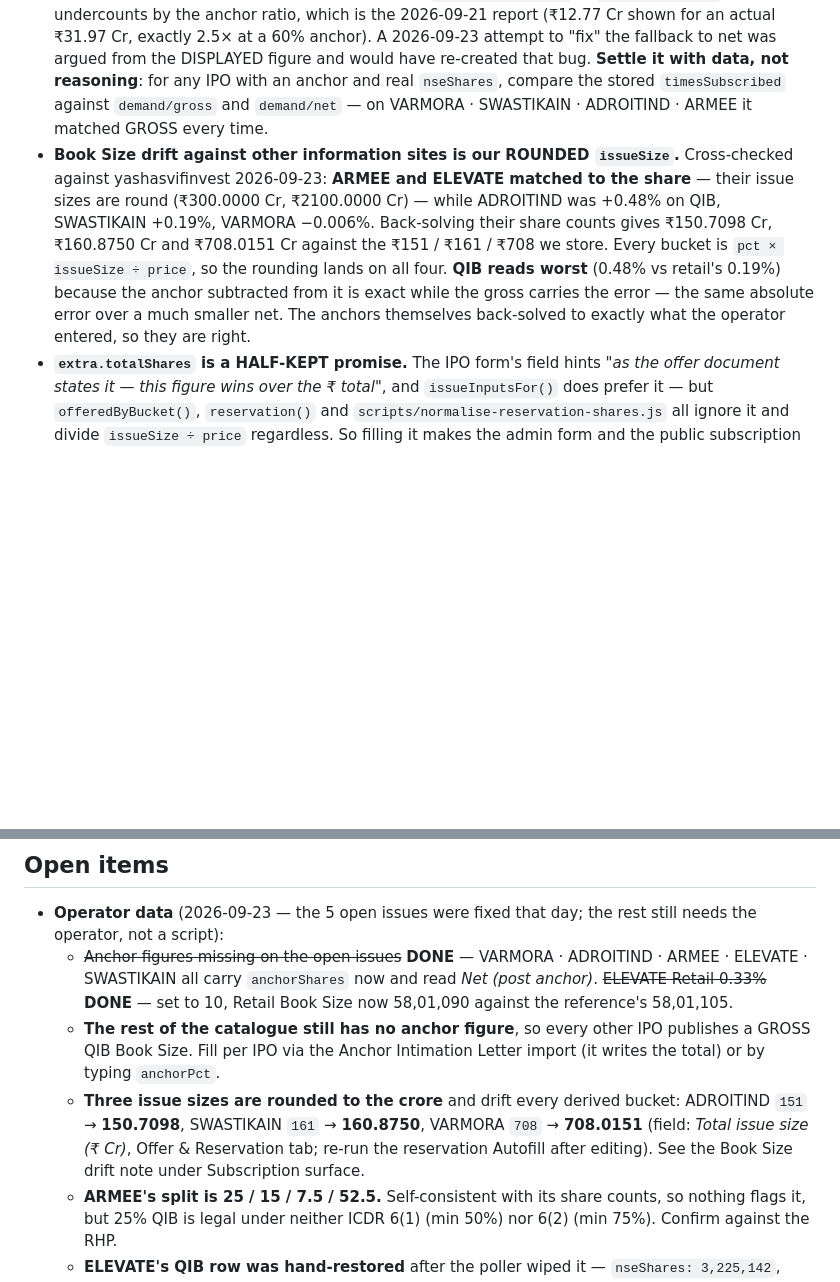
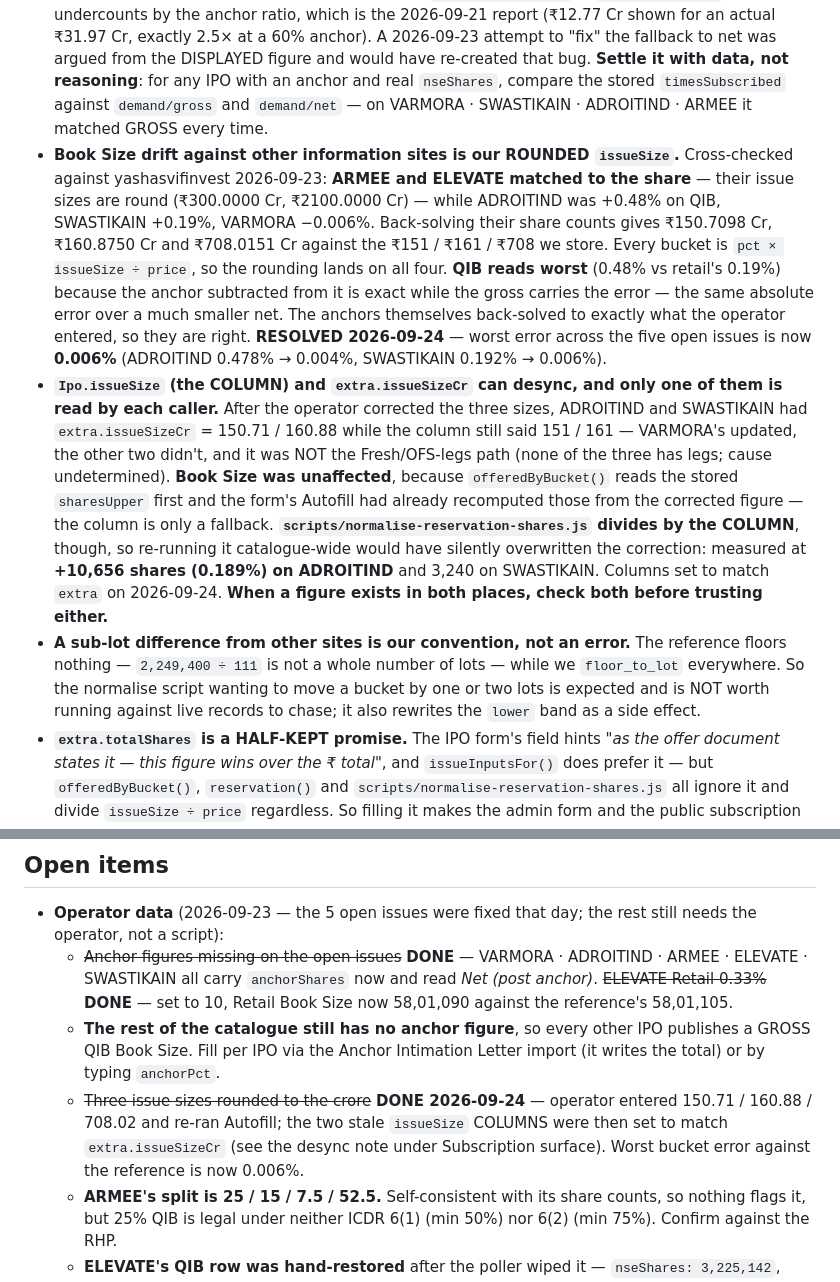
Before and after one commit to investoyard/Investoyard-WebApp, a Markdown page: CLAUDE.md, 2 parts joined by grey strips. GitHub-like rendering; blank space fills up the shorter version.

Commit message:
CLAUDE.md: issueSize column vs extra.issueSizeCr desync, and the drift closed
The Book Size drift is resolved - worst error across the five open issues is 0.006%, down from 0.478%.

The trap worth recording is what the fix exposed: the same figure lives in Ipo.issueSize and extra.issueSizeCr, and different callers read different ones. After the operator corrected the sizes, two records had extra updated and the column stale. Book Size was fine, because offeredByBucket reads the stored sharesUpper first and Autofill had already recomputed it - but normalise-reservation-shares.js divides by the COLUMN, so a catalogue-wide re-run would have silently put back 10,656 shares on ADROITIND. When a figure exists in two places, check both before trusting either.

Also recorded so nobody chases it: the reference site floors nothing, we floor_to_lot everywhere, so the script wanting to move a bucket by one or two lots is our convention rather than an error.

Co-Authored-By: Claude Opus 5 <noreply@anthropic.com>

```diff
--- a/CLAUDE.md
+++ b/CLAUDE.md
@@ -131,7 +131,9 @@ cd apps/mobile && npx tsc --noEmit                 # mobile typecheck
 - **The card's action rail is a COLUMN** (`.subv2-ln-act`). The grid reserves a **44px** slot for it and the ≤1100px layout floats it over the top-right corner beside the `Updated …` stamp — both sized when there was ONE button. A third (day-wise) made a horizontal row 102px wide: it overflowed the 44px track on wide screens and ran **64px through the timestamp** on narrow ones. Stacked it is 34px wide and both layouts hold. Two things travel with it: `.subv2-ln-l` gets `padding-right` in the narrow layout so a long name can't slide under the floating rail, and `.subv2-updated`'s `right` is **74px** — what it takes to clear the rail in BOTH layouts, versus the 1px the arithmetic alone gives. **Adding a fourth button means re-measuring both layouts, not just looking at one.**
 - **Book / Subscribed / Times cross-check**: `subscriptionTable(ipo)` in `ipoCalc.ts` computes `Book × Times = Subscribed` on every row. QIB Book Size is **NET** (post-anchor) — see the anchor rules below. Subscribed uses raw `nseShares + bseShares` from the poller (actual bid amount); Times = Subscribed / Book — recomputed locally so all three columns cross-check regardless of what the exchange sends. For QIB this yields a HIGHER Times than what NSE's own page shows (their times is against gross), reflecting truth against actually-available shares.
 - **STORED times ≠ DISPLAYED times, and confusing them will cost you an afternoon.** The poller stores `demand ÷ GROSS offered` (`computeSubs` divides by `offeredFromIpo`, which does NOT deduct anchor); the page recomputes `demand ÷ NET book` for display. Both are deliberate. So a QIB row can store `0.04` and render `0.11×` and nothing is wrong. This is why `subscriptionTable`'s fallback for rows missing share columns MUST be `grossBook × times` — `netBook × times` undercounts by the anchor ratio, which is the 2026-09-21 report (₹12.77 Cr shown for an actual ₹31.97 Cr, exactly 2.5× at a 60% anchor). A 2026-09-23 attempt to "fix" the fallback to net was argued from the DISPLAYED figure and would have re-created that bug. **Settle it with data, not reasoning**: for any IPO with an anchor and real `nseShares`, compare the stored `timesSubscribed` against `demand/gross` and `demand/net` — on VARMORA · SWASTIKAIN · ADROITIND · ARMEE it matched GROSS every time.
-- **Book Size drift against other information sites is our ROUNDED `issueSize`.** Cross-checked against yashasvifinvest 2026-09-23: **ARMEE and ELEVATE matched to the share** — their issue sizes are round (₹300.0000 Cr, ₹2100.0000 Cr) — while ADROITIND was +0.48% on QIB, SWASTIKAIN +0.19%, VARMORA −0.006%. Back-solving their share counts gives ₹150.7098 Cr, ₹160.8750 Cr and ₹708.0151 Cr against the ₹151 / ₹161 / ₹708 we store. Every bucket is `pct × issueSize ÷ price`, so the rounding lands on all four. **QIB reads worst** (0.48% vs retail's 0.19%) because the anchor subtracted from it is exact while the gross carries the error — the same absolute error over a much smaller net. The anchors themselves back-solved to exactly what the operator entered, so they are right.
+- **Book Size drift against other information sites is our ROUNDED `issueSize`.** Cross-checked against yashasvifinvest 2026-09-23: **ARMEE and ELEVATE matched to the share** — their issue sizes are round (₹300.0000 Cr, ₹2100.0000 Cr) — while ADROITIND was +0.48% on QIB, SWASTIKAIN +0.19%, VARMORA −0.006%. Back-solving their share counts gives ₹150.7098 Cr, ₹160.8750 Cr and ₹708.0151 Cr against the ₹151 / ₹161 / ₹708 we store. Every bucket is `pct × issueSize ÷ price`, so the rounding lands on all four. **QIB reads worst** (0.48% vs retail's 0.19%) because the anchor subtracted from it is exact while the gross carries the error — the same absolute error over a much smaller net. The anchors themselves back-solved to exactly what the operator entered, so they are right. **RESOLVED 2026-09-24** — worst error across the five open issues is now **0.006%** (ADROITIND 0.478% → 0.004%, SWASTIKAIN 0.192% → 0.006%).
+- **`Ipo.issueSize` (the COLUMN) and `extra.issueSizeCr` can desync, and only one of them is read by each caller.** After the operator corrected the three sizes, ADROITIND and SWASTIKAIN had `extra.issueSizeCr` = 150.71 / 160.88 while the column still said 151 / 161 — VARMORA's updated, the other two didn't, and it was NOT the Fresh/OFS-legs path (none of the three has legs; cause undetermined). **Book Size was unaffected**, because `offeredByBucket()` reads the stored `sharesUpper` first and the form's Autofill had already recomputed those from the corrected figure — the column is only a fallback. **`scripts/normalise-reservation-shares.js` divides by the COLUMN**, though, so re-running it catalogue-wide would have silently overwritten the correction: measured at **+10,656 shares (0.189%) on ADROITIND** and 3,240 on SWASTIKAIN. Columns set to match `extra` on 2026-09-24. **When a figure exists in both places, check both before trusting either.**
+- **A sub-lot difference from other sites is our convention, not an error.** The reference floors nothing — `2,249,400 ÷ 111` is not a whole number of lots — while we `floor_to_lot` everywhere. So the normalise script wanting to move a bucket by one or two lots is expected and is NOT worth running against live records to chase; it also rewrites the `lower` band as a side effect.
 - **`extra.totalShares` is a HALF-KEPT promise.** The IPO form's field hints *"as the offer document states it — this figure wins over the ₹ total"*, and `issueInputsFor()` does prefer it — but `offeredByBucket()`, `reservation()` and `scripts/normalise-reservation-shares.js` all ignore it and divide `issueSize ÷ price` regardless. So filling it makes the admin form and the public subscription page disagree. Wiring those three to prefer it would end the rounding drift permanently (no division at all); until then, fix the **₹ Cr** field, which is what Book Size actually reads.
 - **Anchor deduction — three sources, in order**: `extra.anchorShares` → the **roster sum** (`extra.anchors[].shares`) → `extra.anchorPct × grossQIB / 100`. None present = silent no-op, gross QIB, never an assumed 60%. `subscriptionTable` returns **`anchorDeducted`**, and `LiveSubscription` prints `*QIB Book Size is Net (post anchor)` or `*… is Gross — the anchor allocation is not on this record yet` off it. That line used to print "Net" unconditionally and was **FALSE on five of the six IPOs open on 2026-09-23** — only VARMORA had an anchor figure. One figure can be checked against the exchange and the other cannot; say which.
 - **The roster is read because the IPO form only CROSS-CHECKS it, never sums it in.** An operator who typed all fourteen investor rows off the intimation letter and left the total blank had a record that looked complete and still published a gross QIB (MPIMANIPAL). `anchorRosterShares()` returns **0 unless EVERY named investor carries a share count** — a half-typed roster would otherwise sum to something that looks like an allocation, deduct too little, and be wrong in a way nothing on the page could reveal.
@@ -194,7 +196,7 @@ cd apps/mobile && npx tsc --noEmit                 # mobile typecheck
 - **Operator data** (2026-09-23 — the 5 open issues were fixed that day; the rest still needs the operator, not a script):
   - ~~Anchor figures missing on the open issues~~ **DONE** — VARMORA · ADROITIND · ARMEE · ELEVATE · SWASTIKAIN all carry `anchorShares` now and read *Net (post anchor)*. ~~ELEVATE Retail 0.33%~~ **DONE** — set to 10, Retail Book Size now 58,01,090 against the reference's 58,01,105.
   - **The rest of the catalogue still has no anchor figure**, so every other IPO publishes a GROSS QIB Book Size. Fill per IPO via the Anchor Intimation Letter import (it writes the total) or by typing `anchorPct`.
-  - **Three issue sizes are rounded to the crore** and drift every derived bucket: ADROITIND `151` → **150.7098**, SWASTIKAIN `161` → **160.8750**, VARMORA `708` → **708.0151** (field: *Total issue size (₹ Cr)*, Offer & Reservation tab; re-run the reservation Autofill after editing). See the Book Size drift note under Subscription surface.
+  - ~~Three issue sizes rounded to the crore~~ **DONE 2026-09-24** — operator entered 150.71 / 160.88 / 708.02 and re-ran Autofill; the two stale `issueSize` COLUMNS were then set to match `extra.issueSizeCr` (see the desync note under Subscription surface). Worst bucket error against the reference is now 0.006%.
   - **ARMEE's split is 25 / 15 / 7.5 / 52.5.** Self-consistent with its share counts, so nothing flags it, but 25% QIB is legal under neither ICDR 6(1) (min 50%) nor 6(2) (min 75%). Confirm against the RHP.
   - **ELEVATE's QIB row was hand-restored** after the poller wiped it — `nseShares: 3,225,142`, `timesSubscribed: 0.07`. Both corroborated (our own pre-loss build and yashasvifinvest). Note the times is `demand/GROSS`; a first attempt wrote the DISPLAYED `0.19` and had to be corrected.
 - ~~**Intermittent 522s / cold starts / the poller stopping overnight**~~ **DONE 2026-09-24** — both IIS pools set to never idle out, recycle pinned to 04:00 (see Status). Watch for a WAS **5186** on either pool; that would mean the setting was lost.
```
